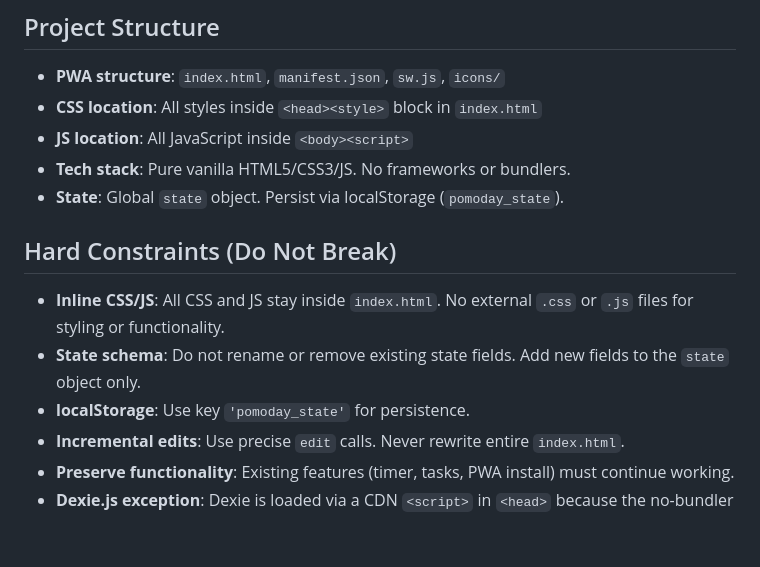
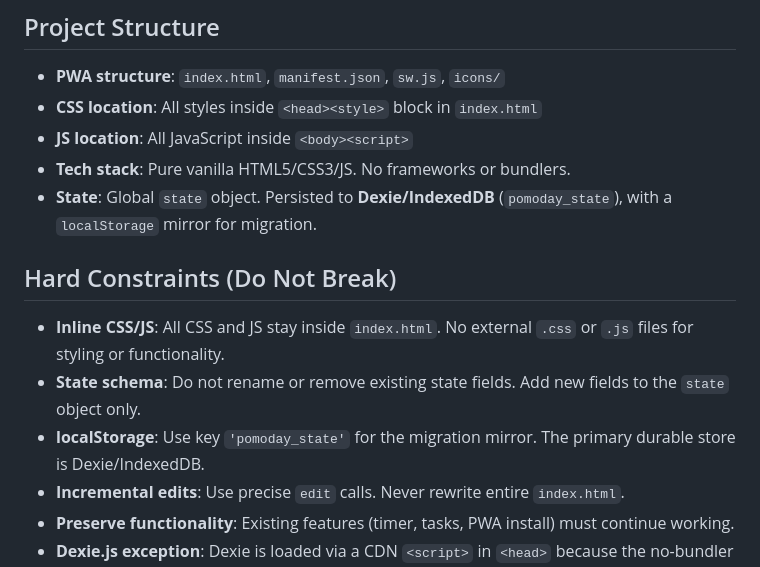
Before and after one commit to robby3000/pomo-day, a Markdown page: AGENTS.md, the part around the change. GitHub-like rendering; blank space fills up the shorter version.

Commit message:
docs: fix AGENTS.md persistence description (Dexie/IndexedDB, not localStorage)

```diff
--- a/AGENTS.md
+++ b/AGENTS.md
@@ -6,13 +6,13 @@
 - **CSS location**: All styles inside `<head><style>` block in `index.html`
 - **JS location**: All JavaScript inside `<body><script>`
 - **Tech stack**: Pure vanilla HTML5/CSS3/JS. No frameworks or bundlers.
-- **State**: Global `state` object. Persist via localStorage (`pomoday_state`).
+- **State**: Global `state` object. Persisted to **Dexie/IndexedDB** (`pomoday_state`), with a `localStorage` mirror for migration.
 
 ## Hard Constraints (Do Not Break)
 
 - **Inline CSS/JS**: All CSS and JS stay inside `index.html`. No external `.css` or `.js` files for styling or functionality.
 - **State schema**: Do not rename or remove existing state fields. Add new fields to the `state` object only.
-- **localStorage**: Use key `'pomoday_state'` for persistence.
+- **localStorage**: Use key `'pomoday_state'` for the migration mirror. The primary durable store is Dexie/IndexedDB.
 - **Incremental edits**: Use precise `edit` calls. Never rewrite entire `index.html`.
 - **Preserve functionality**: Existing features (timer, tasks, PWA install) must continue working.
 - **Dexie.js exception**: Dexie is loaded via a CDN `<script>` in `<head>` because the no-bundler constraint makes a CDN the only viable way to include the IndexedDB wrapper.
```
